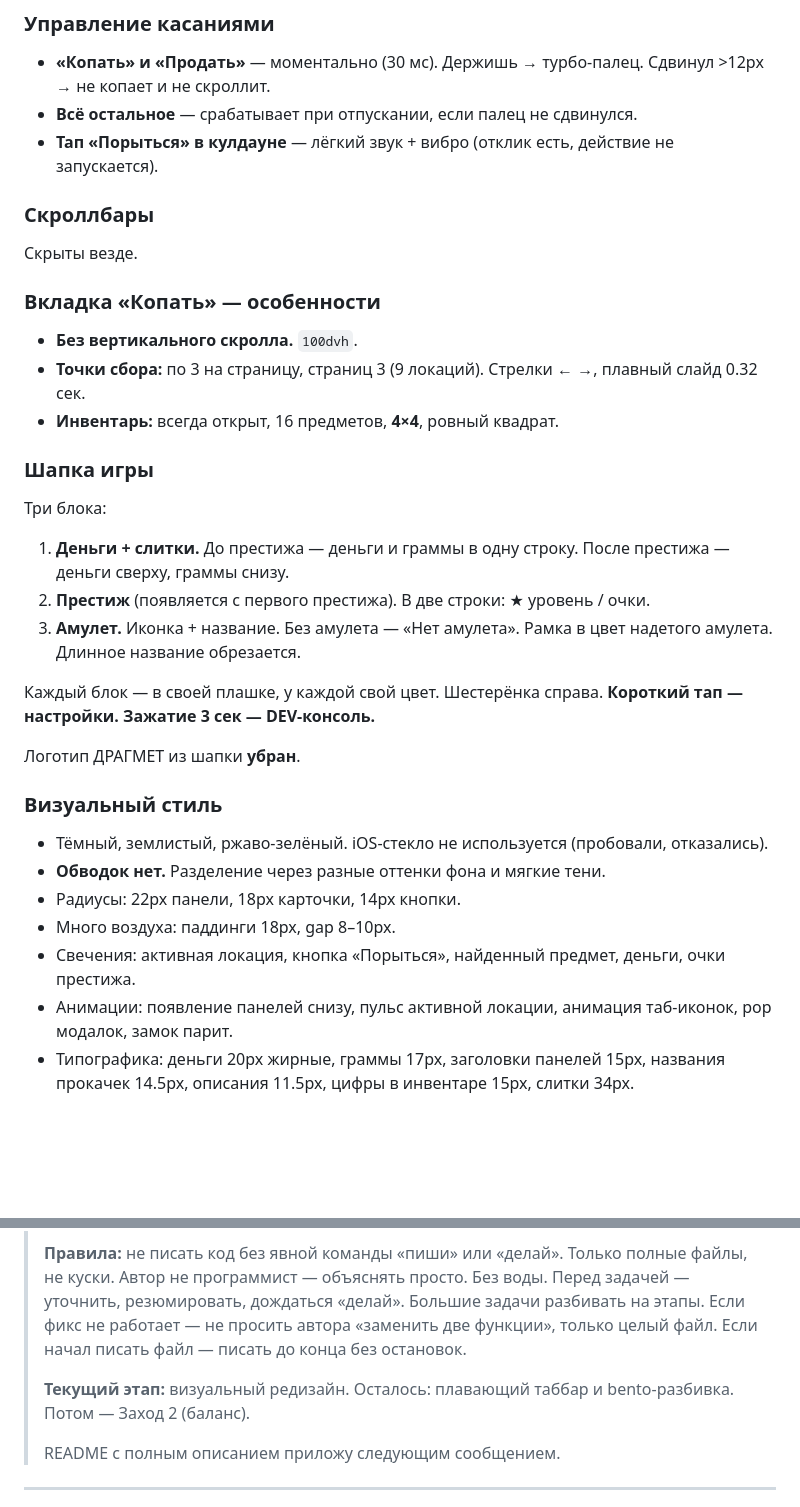
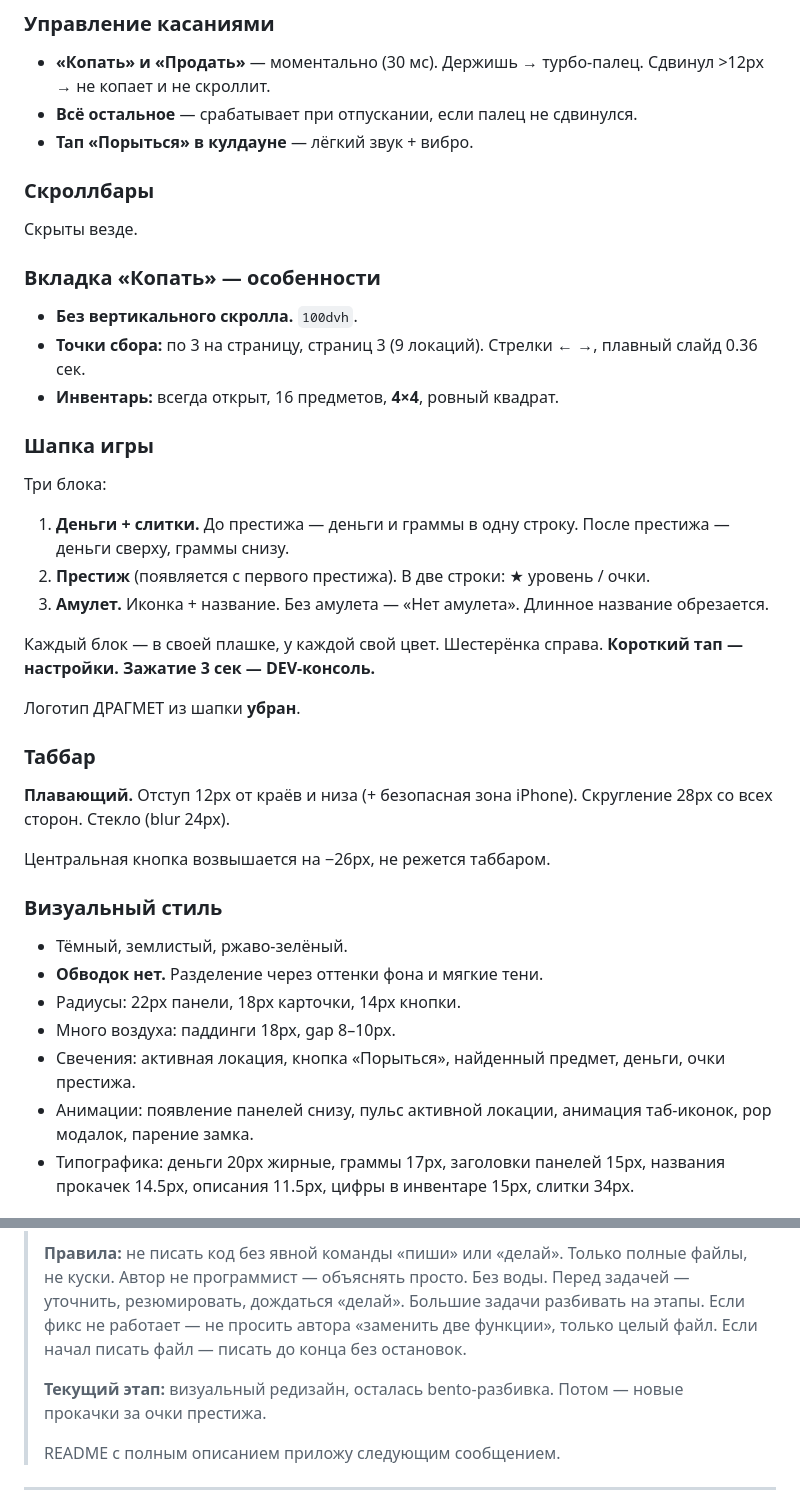
Before and after one commit to txnto-exe/dragmet, a Markdown page: README.md, 2 parts joined by grey strips. Drawn GitHub-style; blank space fills up the shorter version.

```diff
--- a/README.md
+++ b/README.md
@@ -209,7 +224,7 @@
 
 - **«Копать» и «Продать»** — моментально (30 мс). Держишь → турбо-палец. Сдвинул >12px → не копает и не скроллит.
 - **Всё остальное** — срабатывает при отпускании, если палец не сдвинулся.
-- **Тап «Порыться» в кулдауне** — лёгкий звук + вибро (отклик есть, действие не запускается).
+- **Тап «Порыться» в кулдауне** — лёгкий звук + вибро.
 
 ### Скроллбары
 
@@ -218,7 +233,7 @@
 ### Вкладка «Копать» — особенности
 
 - **Без вертикального скролла.** `100dvh`.
-- **Точки сбора:** по 3 на страницу, страниц 3 (9 локаций). Стрелки ← →, плавный слайд 0.32 сек.
+- **Точки сбора:** по 3 на страницу, страниц 3 (9 локаций). Стрелки ← →, плавный слайд 0.36 сек.
 - **Инвентарь:** всегда открыт, 16 предметов, **4×4**, ровный квадрат.
 
 ### Шапка игры
@@ -226,21 +241,27 @@
 Три блока:
 1. **Деньги + слитки.** До престижа — деньги и граммы в одну строку. После престижа — деньги сверху, граммы снизу.
 2. **Престиж** (появляется с первого престижа). В две строки: ★ уровень / очки.
-3. **Амулет.** Иконка + название. Без амулета — «Нет амулета». Рамка в цвет надетого амулета. Длинное название обрезается.
+3. **Амулет.** Иконка + название. Без амулета — «Нет амулета». Длинное название обрезается.
 
 Каждый блок — в своей плашке, у каждой свой цвет.
 Шестерёнка справа. **Короткий тап — настройки. Зажатие 3 сек — DEV-консоль.**
 
 Логотип ДРАГМЕТ из шапки **убран**.
 
+### Таббар
+
+**Плавающий.** Отступ 12px от краёв и низа (+ безопасная зона iPhone). Скругление 28px со всех сторон. Стекло (blur 24px).
+
+Центральная кнопка возвышается на −26px, не режется таббаром.
+
 ### Визуальный стиль
 
-- Тёмный, землистый, ржаво-зелёный. iOS-стекло не используется (пробовали, отказались).
-- **Обводок нет.** Разделение через разные оттенки фона и мягкие тени.
+- Тёмный, землистый, ржаво-зелёный.
+- **Обводок нет.** Разделение через оттенки фона и мягкие тени.
 - Радиусы: 22px панели, 18px карточки, 14px кнопки.
 - Много воздуха: паддинги 18px, gap 8–10px.
 - Свечения: активная локация, кнопка «Порыться», найденный предмет, деньги, очки престижа.
-- Анимации: появление панелей снизу, пульс активной локации, анимация таб-иконок, pop модалок, замок парит.
+- Анимации: появление панелей снизу, пульс активной локации, анимация таб-иконок, pop модалок, парение замка.
 - Типографика: деньги 20px жирные, граммы 17px, заголовки панелей 15px, названия прокачек 14.5px, описания 11.5px, цифры в инвентаре 15px, слитки 34px.
 
 ## Локации (9 штук)
@@ -384,7 +406,7 @@
 >
 > **Правила:** не писать код без явной команды «пиши» или «делай». Только полные файлы, не куски. Автор не программист — объяснять просто. Без воды. Перед задачей — уточнить, резюмировать, дождаться «делай». Большие задачи разбивать на этапы. Если фикс не работает — не просить автора «заменить две функции», только целый файл. Если начал писать файл — писать до конца без остановок.
 >
-> **Текущий этап:** визуальный редизайн. Осталось: плавающий таббар и bento-разбивка. Потом — Заход 2 (баланс).
+> **Текущий этап:** визуальный редизайн, осталась bento-разбивка. Потом — новые прокачки за очки престижа.
 >
 > README с полным описанием приложу следующим сообщением.
 
```
Also changed, not shown: other parts of README.md (+55 -37 lines).
